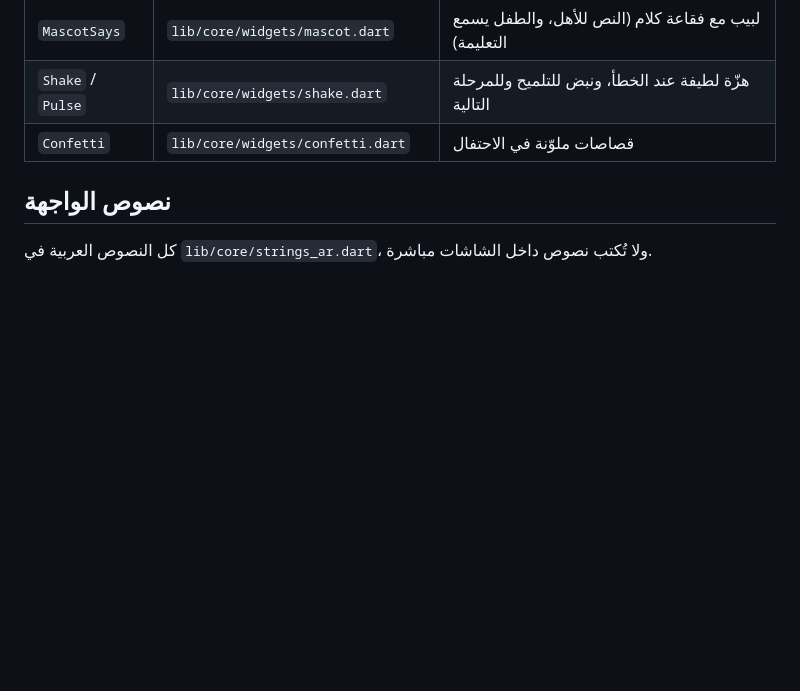
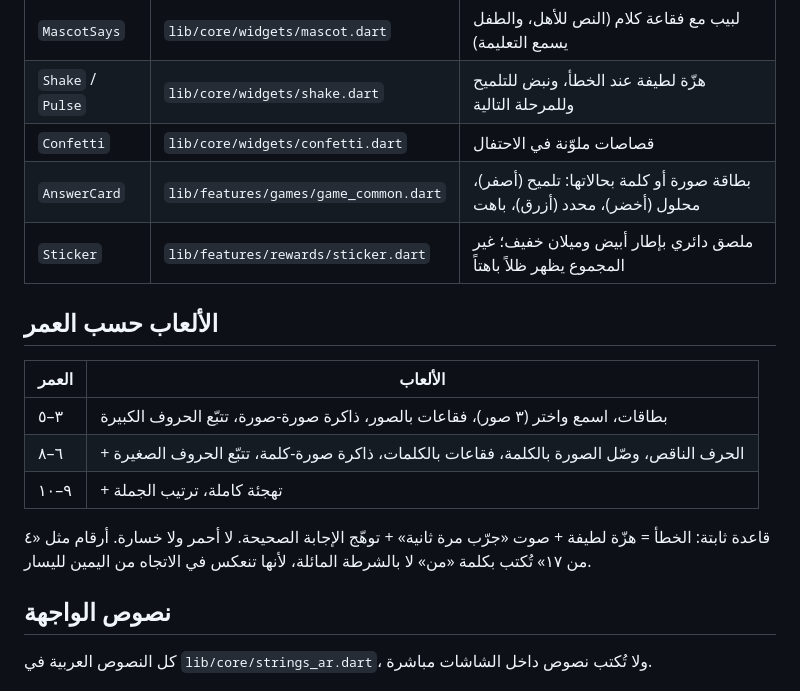
Before and after one commit to awt1998/-kids-english, a Markdown page: DESIGN.md, the part around the change. GitHub-like rendering; blank space fills up the shorter version.

Commit message:
Docs: phase 3 architecture, games per age, testing notes
Co-Authored-By: Claude Opus 5.5 <noreply@anthropic.com>
Claude-Session: https://claude.ai/code/session_01PmWvM4oPT8pYZqEofDYDsj

```diff
--- a/DESIGN.md
+++ b/DESIGN.md
@@ -73,6 +73,19 @@
 | `MascotSays` | `lib/core/widgets/mascot.dart` | لبيب مع فقاعة كلام (النص للأهل، والطفل يسمع التعليمة) |
 | `Shake` / `Pulse` | `lib/core/widgets/shake.dart` | هزّة لطيفة عند الخطأ، ونبض للتلميح وللمرحلة التالية |
 | `Confetti` | `lib/core/widgets/confetti.dart` | قصاصات ملوّنة في الاحتفال |
+| `AnswerCard` | `lib/features/games/game_common.dart` | بطاقة صورة أو كلمة بحالاتها: تلميح (أصفر)، محلول (أخضر)، محدد (أزرق)، باهت |
+| `Sticker` | `lib/features/rewards/sticker.dart` | ملصق دائري بإطار أبيض وميلان خفيف؛ غير المجموع يظهر ظلاً باهتاً |
+
+## الألعاب حسب العمر
+
+| العمر | الألعاب |
+|---|---|
+| ٣–٥ | بطاقات، اسمع واختر (٣ صور)، فقاعات بالصور، ذاكرة صورة-صورة، تتبّع الحروف الكبيرة |
+| ٦–٨ | + الحرف الناقص، وصّل الصورة بالكلمة، فقاعات بالكلمات، ذاكرة صورة-كلمة، تتبّع الحروف الصغيرة |
+| ٩–١٠ | + تهجئة كاملة، ترتيب الجملة |
+
+قاعدة ثابتة: الخطأ = هزّة لطيفة + صوت «جرّب مرة ثانية» + توهّج الإجابة الصحيحة. لا أحمر ولا خسارة.
+أرقام مثل «٤ من ١٧» تُكتب بكلمة «من» لا بالشرطة المائلة، لأنها تنعكس في الاتجاه من اليمين لليسار.
 
 ## نصوص الواجهة
 
```
Also changed, not shown: CLAUDE.md (+13 -2 lines).
